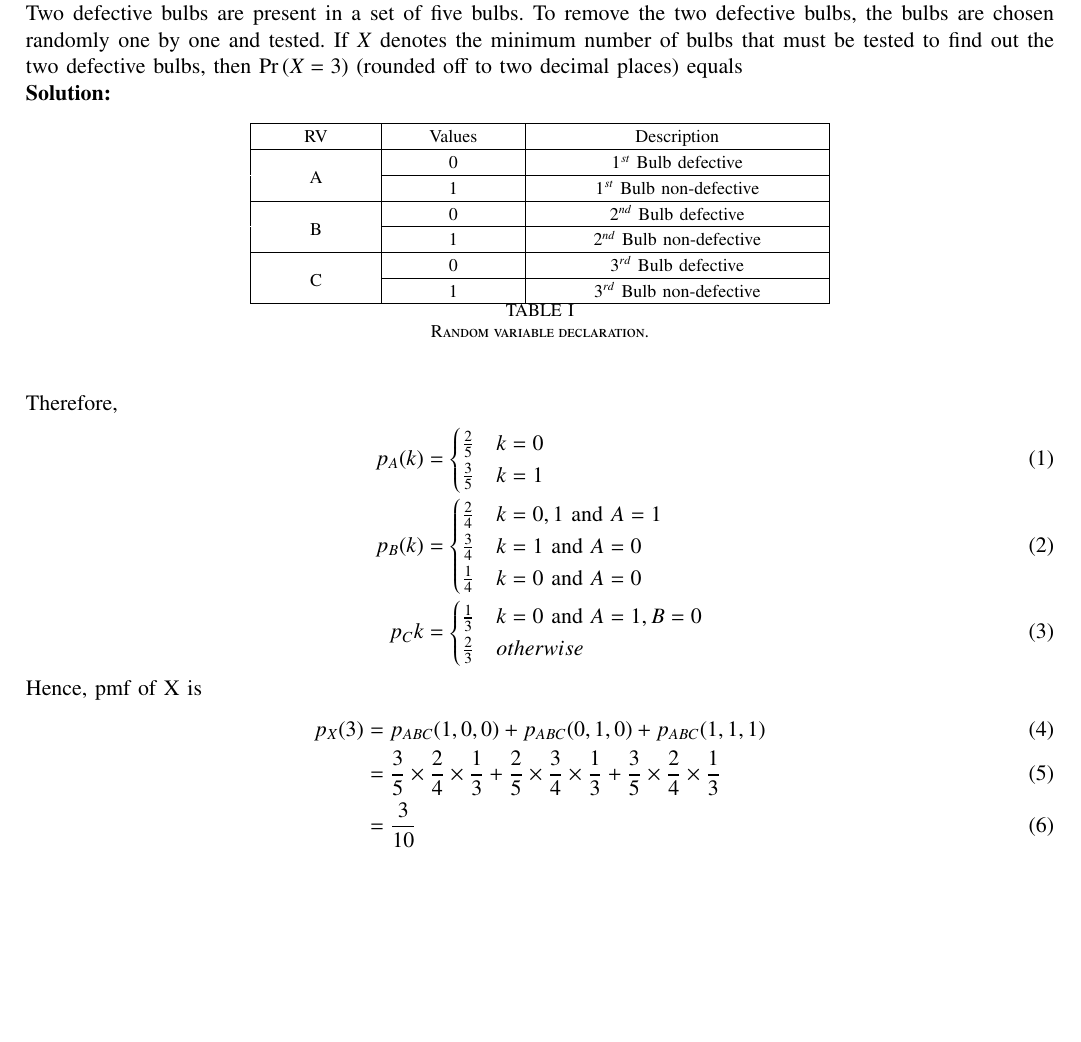
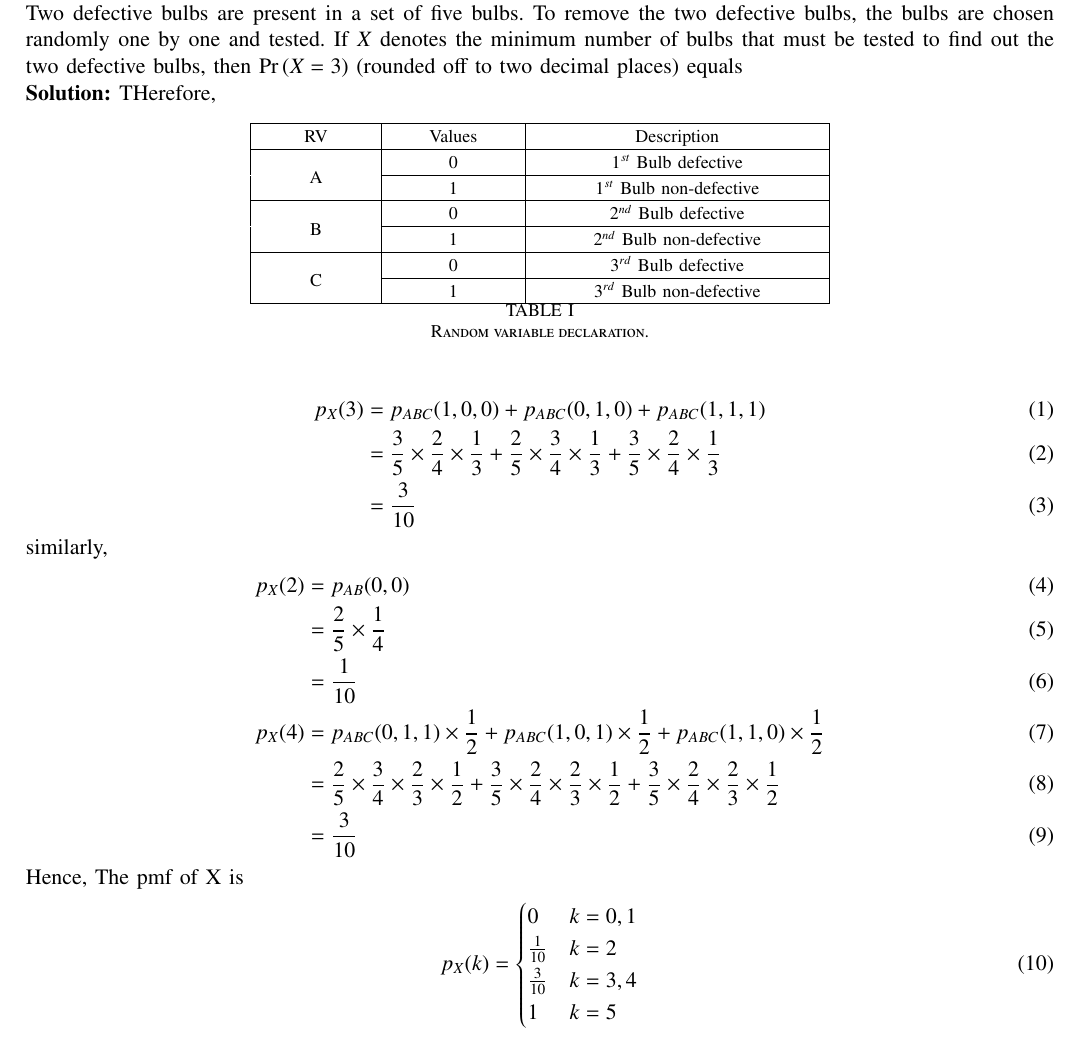
Before and after one commit to Antalene-J/EE23010-23-, a LaTeX paper (GATE/31/main.tex): part of the page, cut so that both start at the same text, the shorter picture padded with empty space. Compiled offline with pdfLaTeX; a missing font is replaced by an installed copy or a similar font; a LaTeX package or settings file that is missing is left out.

Commit message:
Add files via upload

```diff
--- a/GATE/31/main.tex
+++ b/GATE/31/main.tex
@@ -177,26 +177,7 @@ equals\\
 	\caption{Random variable declaration.}
         \label{tab:exemplar/11/16/3/10}
 \end{table}
-\\Therefore,
-\begin{align}
-	p_A(k) &=
-	\begin{cases}
-		\frac{2}{5} & k = 0\\
-		\frac{3}{5} & k = 1
-	\end{cases}\\
-	p_B(k) &=
-	\begin{cases}
-		\frac{2}{4} & k = 0,1 \text{ and } A = 1\\
-		\frac{3}{4} & k = 1 \text{ and } A = 0\\
-		\frac{1}{4} & k = 0 \text{ and } A = 0
-	\end{cases}\\
-	p_C{k} &=
-	\begin{cases}
-		\frac{1}{3} & k = 0 \text{ and } A = 1,B = 0\\
-		\frac{2}{3} & otherwise
-	\end{cases}
-\end{align}
-Hence, pmf of X is
+THerefore,
 \begin{align}
 	p_X(3) &= p_{ABC}(1,0,0) + p_{ABC}(0,1,0) + p_{ABC}(1,1,1)\\
 	&= \frac{3}{5} \times \frac{2}{4} \times \frac{1}{3} +
@@ -204,4 +185,27 @@ Hence, pmf of X is
 	\frac{3}{5} \times \frac{2}{4} \times \frac{1}{3} \\
 	&= \frac{3}{10}
 \end{align}
+similarly,
+\begin{align}
+	p_X(2) &= p_{AB}(0,0)\\
+	&= \frac{2}{5} \times \frac{1}{4}\\
+	&= \frac{1}{10}\\
+	p_X(4) &= p_{ABC}(0,1,1) \times \frac{1}{2} +
+	p_{ABC}(1,0,1) \times \frac{1}{2} +
+	p_{ABC}(1,1,0) \times \frac{1}{2}\\
+	&= \frac{2}{5} \times \frac{3}{4} \times \frac{2}{3} \times \frac{1}{2} +
+	\frac{3}{5} \times \frac{2}{4} \times \frac{2}{3} \times \frac{1}{2} +
+	\frac{3}{5} \times \frac{2}{4} \times \frac{2}{3} \times \frac{1}{2}\\
+	&= \frac{3}{10}
+\end{align}
+Hence, The pmf of X is
+\begin{align}
+	p_X(k) =
+	\begin{cases}
+		0 & k = 0,1\\
+		\frac{1}{10} & k = 2\\
+		\frac{3}{10} & k = 3,4\\
+		1 & k = 5
+	\end{cases}
+\end{align}
 \end{document}
```
Also changed, not shown: GATE/31/main.pdf, 1 other file.
